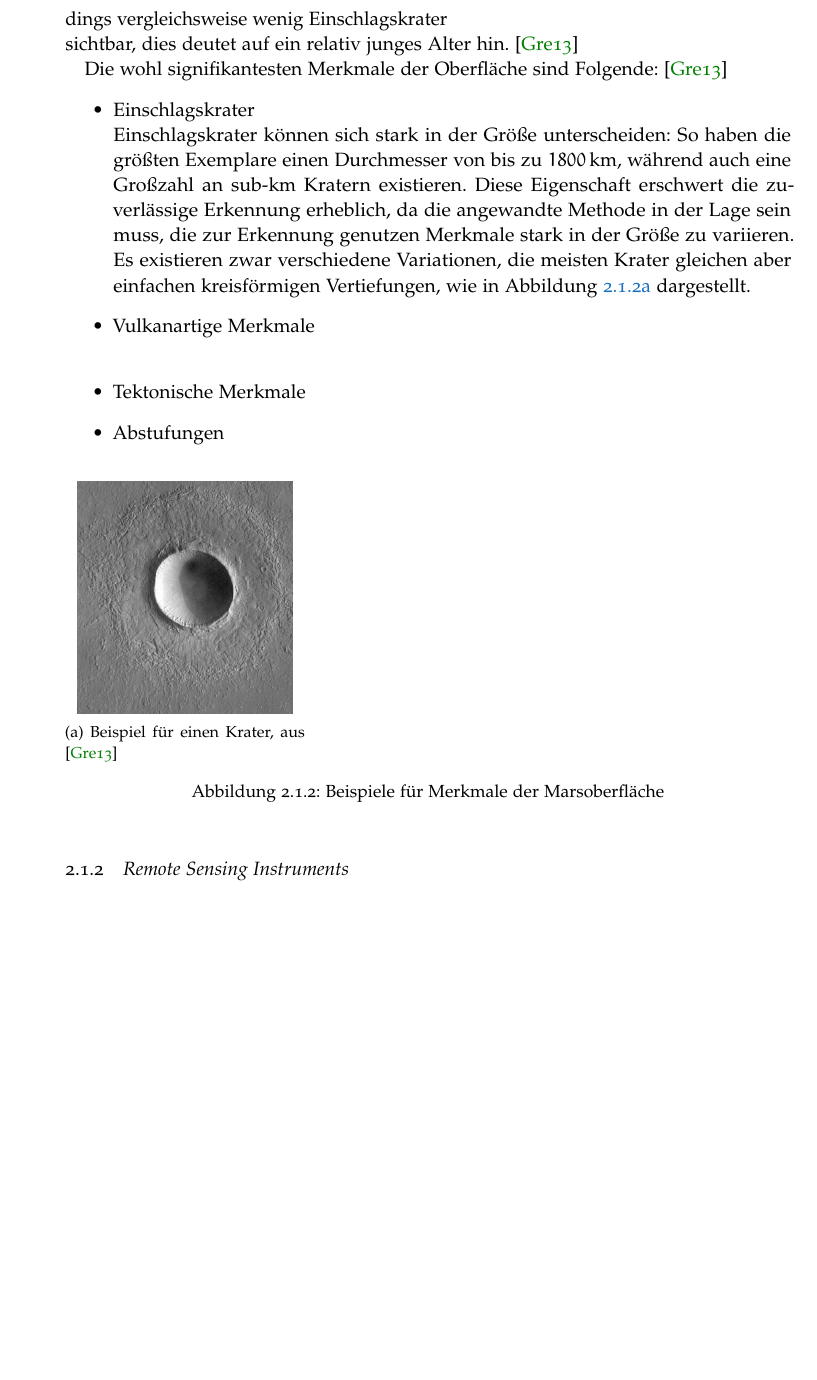
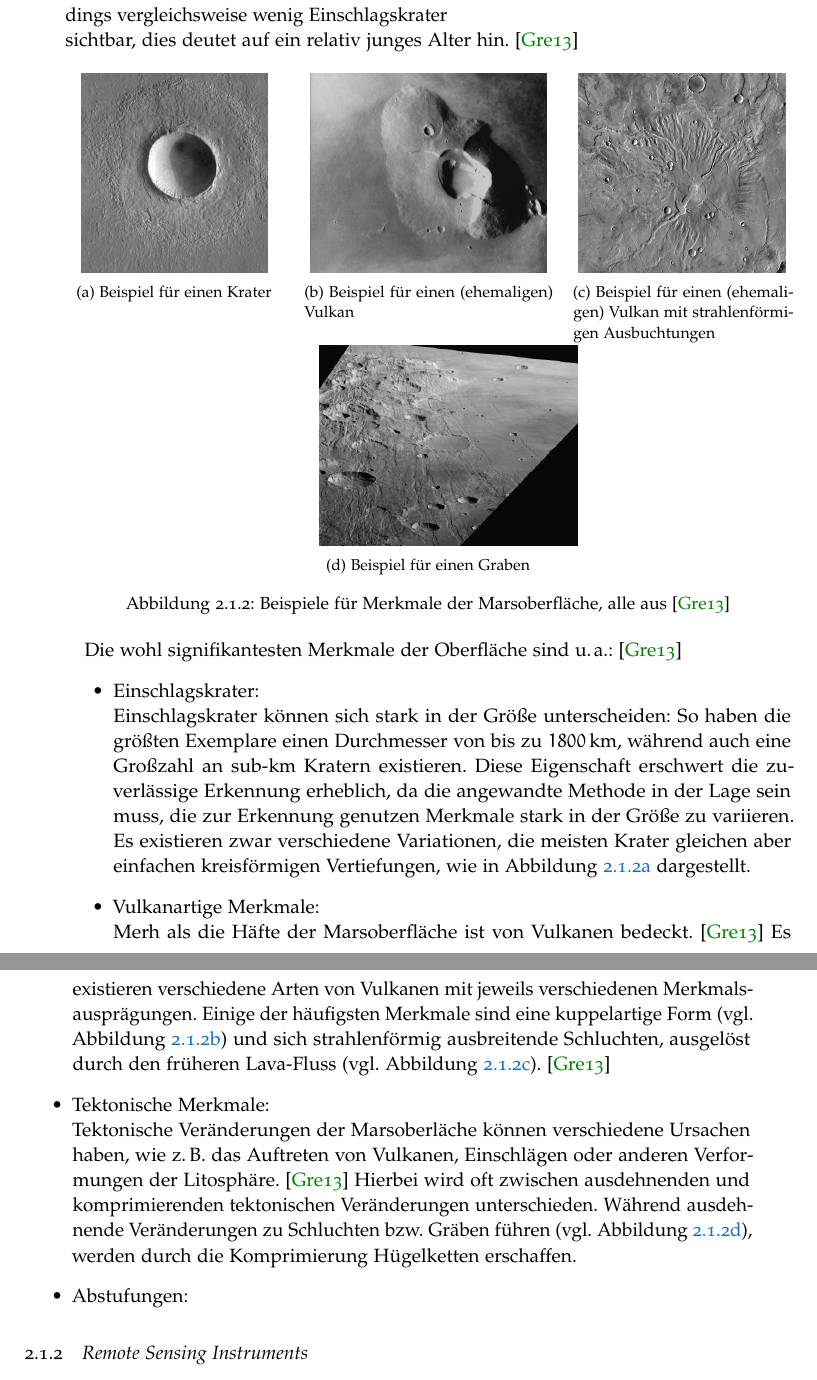
Before and after one commit to merlinscholz/bachelorsthesis, a LaTeX thesis (thesis/thesis_nomarginals.tex, which reads thesis/chapter/grundlagen.tex): part of page 8 of 36 before the commit and two parts of pages 8 and 9 of 36 after it, the two joined at a grey line, cut so that both start at the same text, the shorter picture padded with empty space. Compiled offline with pdfLaTeX.

Commit message:
thesis: Added more mars features

```diff
--- a/thesis/chapter/grundlagen.tex
+++ b/thesis/chapter/grundlagen.tex
@@ -20,26 +20,54 @@ Die Marsoberfläche wird oft in zwei Terrains unterteilt, welche anhand einer to
 
 Auf der südlichen Hemisphäre hingegen sind vergleichsweise viele Merkmale sichtbar. Ihre Oberfläche wurde durch unterschiedliche Prozesse geprägt, welche wahrscheinlich heutzutage noch aktiv sind. Auf ihr sind allerdings vergleichsweise wenig Einschlagskrater sichtbar, dies deutet auf ein relativ junges Alter hin. \cite{greeley_13}
 
-Die wohl signifikantesten Merkmale der Oberfläche sind Folgende: \cite{greeley_13}
+\begin{figure}[h]
+	\centering
+	\begin{subfigure}[t]{0.3\textwidth}
+		\centering
+		\includegraphics[height=4cm,keepaspectratio]{images/Gre13_01.jpg}
+		\captionsetup{format=plain}
+		\subcaption{Beispiel für einen Krater}
+		\label{fig:ex_crater}
+	\end{subfigure}
+	\hfill
+	\begin{subfigure}[t]{0.34\textwidth}
+		\centering
+		\includegraphics[height=4cm,keepaspectratio]{images/Gre13_02.jpg}
+		\captionsetup{format=plain}
+		\subcaption{Beispiel für einen (ehemaligen) Vulkan}
+		\label{fig:ex_vulc1}
+	\end{subfigure}
+	\hfill
+	\begin{subfigure}[t]{0.3\textwidth}
+		\centering
+		\includegraphics[height=4cm,keepaspectratio]{images/Gre13_03.jpg}
+		\captionsetup{format=plain}
+		\subcaption{Beispiel für einen (ehemaligen) Vulkan mit strahlenförmigen Ausbuchtungen}
+		\label{fig:ex_vulc2}
+	\end{subfigure}
+	\hfill
+	\begin{subfigure}[t]{0.3\textwidth}
+		\centering
+		\includegraphics[height=4cm,keepaspectratio]{images/Gre13_04.jpg}
+		\captionsetup{format=plain}
+		\subcaption{Beispiel für einen Graben}
+		\label{fig:ex_graben}
+	\end{subfigure}
+	\caption{Beispiele für Merkmale der Marsoberfläche, alle aus \cite{greeley_13}}
+\end{figure}
+
+Die wohl signifikantesten Merkmale der Oberfläche sind \ua: \cite{greeley_13}
 \begin{itemize}
-	\item Einschlagskrater\\
+	\item Einschlagskrater:\\
 Einschlagskrater können sich stark in der Größe unterscheiden: So haben die größten Exemplare einen Durchmesser von bis zu \SI{1800}{\kilo\meter}, während auch eine Großzahl an sub-\si{\kilo\meter} Kratern existieren. Diese Eigenschaft erschwert die zuverlässige Erkennung erheblich, da die angewandte Methode in der Lage sein muss, die zur Erkennung genutzen Merkmale stark in der Größe zu variieren. Es existieren zwar verschiedene Variationen, die meisten Krater gleichen aber einfachen kreisförmigen Vertiefungen, wie in \figurename~\ref{fig:ex_crater} dargestellt.
-	\item Vulkanartige Merkmale\\
-
-	\item Tektonische Merkmale
-	\item Abstufungen
+	\item Vulkanartige Merkmale:\\
+Merh als die Häfte der Marsoberfläche ist von Vulkanen bedeckt. \cite{greeley_13} Es existieren verschiedene Arten von Vulkanen mit jeweils verschiedenen Merkmalsausprägungen. Einige der häufigsten Merkmale sind eine kuppelartige Form (\vgl \figurename~\ref{fig:ex_vulc1}) und sich strahlenförmig ausbreitende Schluchten, ausgelöst durch den früheren Lava-Fluss (\vgl \figurename~\ref{fig:ex_vulc2}). \cite{greeley_13}
+	\item Tektonische Merkmale:\\
+Tektonische Veränderungen der Marsoberläche können verschiedene Ursachen haben, wie \zB das Auftreten von Vulkanen, Einschlägen oder anderen Verformungen der Litosphäre. \cite{greeley_13} Hierbei wird oft zwischen ausdehnenden und komprimierenden tektonischen Veränderungen unterschieden. Während ausdehnende Veränderungen zu Schluchten \bzw Gräben führen (\vgl \figurename~\ref{fig:ex_graben}), werden durch die Komprimierung Hügelketten erschaffen.
+	\item Abstufungen:
 \end{itemize}
 % TODO
-\begin{figure}[h]
-	\begin{subfigure}{0.33\textwidth}
-		\centering
-		\includegraphics[width=0.9\textwidth,keepaspectratio]{images/Gre13_01.jpg}
-		\captionsetup{format=plain}
-		\caption{Beispiel für einen Krater, aus \cite{greeley_13}}
-		\label{fig:ex_crater}
-	\end{subfigure}
-	\caption{Beispiele für Merkmale der Marsoberfläche}
-\end{figure}
+
 
 \subsection{Remote Sensing Instruments} % TODO ???
 \label{ssec:mars_images}
```
Also changed, not shown: thesis/chapter/verwandtearbeiten.tex (+36 -20 lines), thesis/images/Gre13_02.jpg (added), thesis/images/Gre13_03.jpg (added), thesis/images/Gre13_04.jpg (added), thesis/chapter/grundlagen.tex (14 more changed lines).
